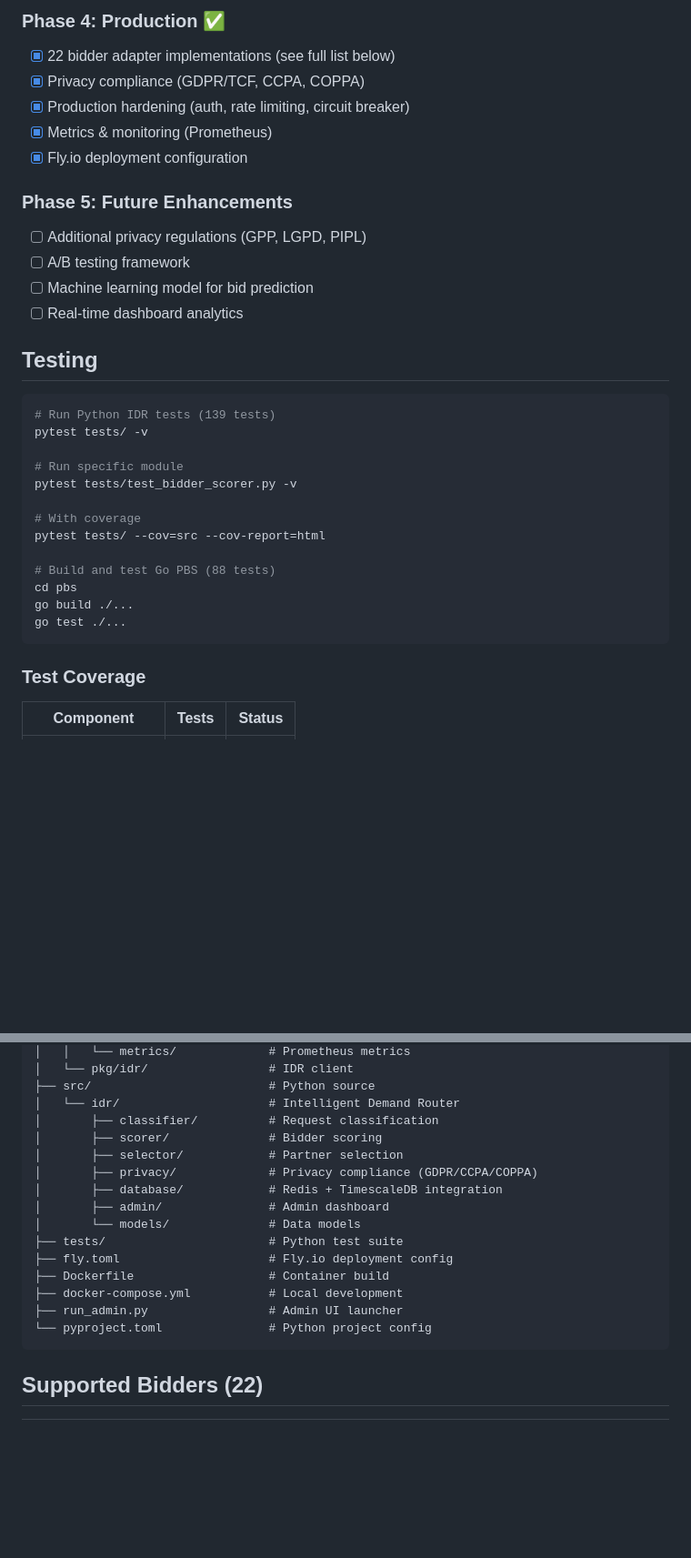
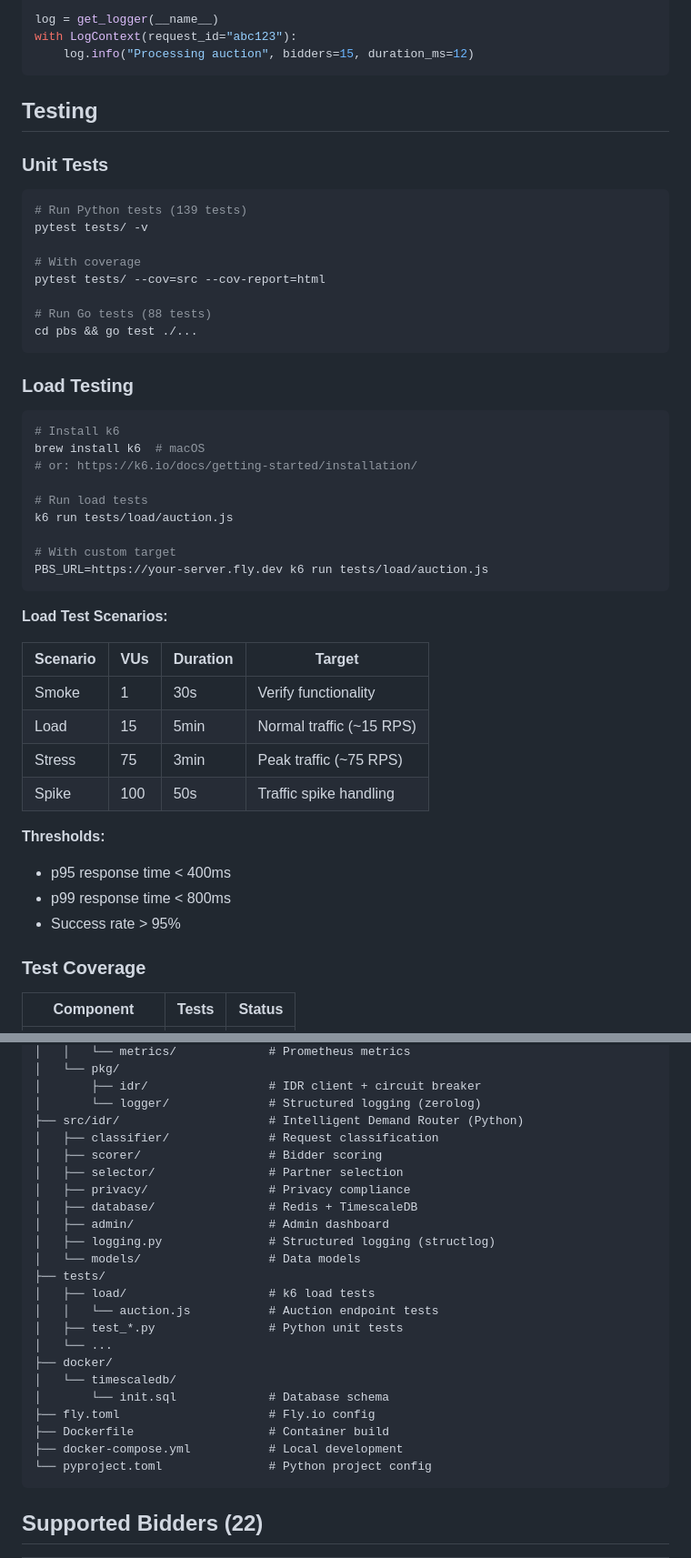
Before and after one commit to StreetsDigital/thenexusengine, a Markdown page: README.md, 2 parts joined by grey strips. Shown at 91% size. Drawn GitHub-style; blank space fills up the shorter version.

````diff
--- a/README.md
+++ b/README.md
@@ -227,34 +216,51 @@ Content-Type: application/json
 
-### Phase 4: Production ✅
-- [x] 22 bidder adapter implementations (see full list below)
-- [x] Privacy compliance (GDPR/TCF, CCPA, COPPA)
-- [x] Production hardening (auth, rate limiting, circuit breaker)
-- [x] Metrics & monitoring (Prometheus)
-- [x] Fly.io deployment configuration
-
-### Phase 5: Future Enhancements
-- [ ] Additional privacy regulations (GPP, LGPD, PIPL)
-- [ ] A/B testing framework
-- [ ] Machine learning model for bid prediction
-- [ ] Real-time dashboard analytics
+log = get_logger(__name__)
+with LogContext(request_id="abc123"):
+    log.info("Processing auction", bidders=15, duration_ms=12)
+```
 
 ## Testing
 
+### Unit Tests
+
 ```bash
-# Run Python IDR tests (139 tests)
+# Run Python tests (139 tests)
 pytest tests/ -v
-
-# Run specific module
-pytest tests/test_bidder_scorer.py -v
 
 # With coverage
 pytest tests/ --cov=src --cov-report=html
 
-# Build and test Go PBS (88 tests)
-cd pbs
-go build ./...
-go test ./...
+# Run Go tests (88 tests)
+cd pbs && go test ./...
 ```
+
+### Load Testing
+
+```bash
+# Install k6
+brew install k6  # macOS
+# or: https://k6.io/docs/getting-started/installation/
+
+# Run load tests
+k6 run tests/load/auction.js
+
+# With custom target
+PBS_URL=https://your-server.fly.dev k6 run tests/load/auction.js
+```
+
+**Load Test Scenarios:**
+
+| Scenario | VUs | Duration | Target |
+|----------|-----|----------|--------|
+| Smoke | 1 | 30s | Verify functionality |
+| Load | 15 | 5min | Normal traffic (~15 RPS) |
+| Stress | 75 | 3min | Peak traffic (~75 RPS) |
+| Spike | 100 | 50s | Traffic spike handling |
+
+**Thresholds:**
+- p95 response time < 400ms
+- p99 response time < 800ms
+- Success rate > 95%
 
 ### Test Coverage
 
@@ -321,19 +350,27 @@ thenexusengine/
 │   │   └── metrics/             # Prometheus metrics
-│   └── pkg/idr/                 # IDR client
-├── src/                         # Python source
-│   └── idr/                     # Intelligent Demand Router
-│       ├── classifier/          # Request classification
-│       ├── scorer/              # Bidder scoring
-│       ├── selector/            # Partner selection
-│       ├── privacy/             # Privacy compliance (GDPR/CCPA/COPPA)
-│       ├── database/            # Redis + TimescaleDB integration
-│       ├── admin/               # Admin dashboard
-│       └── models/              # Data models
-├── tests/                       # Python test suite
-├── fly.toml                     # Fly.io deployment config
+│   └── pkg/
+│       ├── idr/                 # IDR client + circuit breaker
+│       └── logger/              # Structured logging (zerolog)
+├── src/idr/                     # Intelligent Demand Router (Python)
+│   ├── classifier/              # Request classification
+│   ├── scorer/                  # Bidder scoring
+│   ├── selector/                # Partner selection
+│   ├── privacy/                 # Privacy compliance
+│   ├── database/                # Redis + TimescaleDB
+│   ├── admin/                   # Admin dashboard
+│   ├── logging.py               # Structured logging (structlog)
+│   └── models/                  # Data models
+├── tests/
+│   ├── load/                    # k6 load tests
+│   │   └── auction.js           # Auction endpoint tests
+│   ├── test_*.py                # Python unit tests
+│   └── ...
+├── docker/
+│   └── timescaledb/
+│       └── init.sql             # Database schema
+├── fly.toml                     # Fly.io config
 ├── Dockerfile                   # Container build
 ├── docker-compose.yml           # Local development
-├── run_admin.py                 # Admin UI launcher
 └── pyproject.toml               # Python project config
 ```
 
````
Also changed, not shown: other parts of README.md (+138 -101 lines), docs/docker-setup.md (+66 -3 lines).
